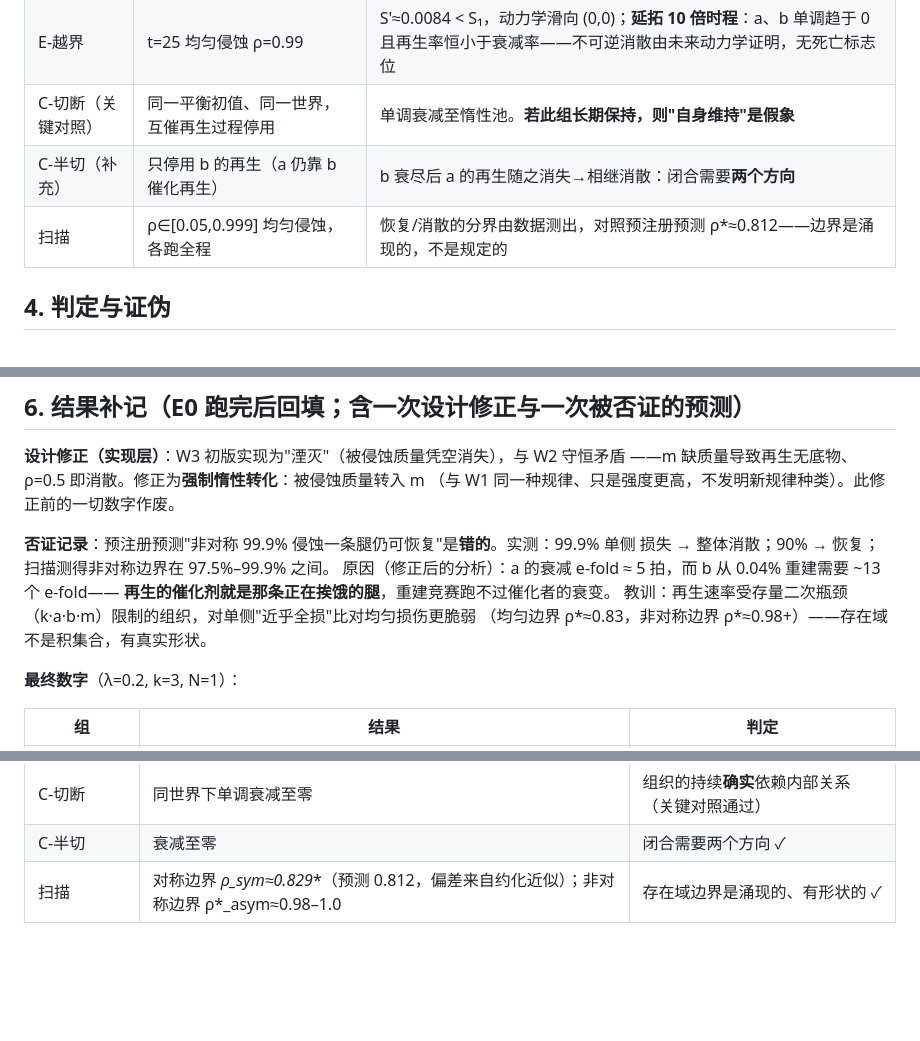
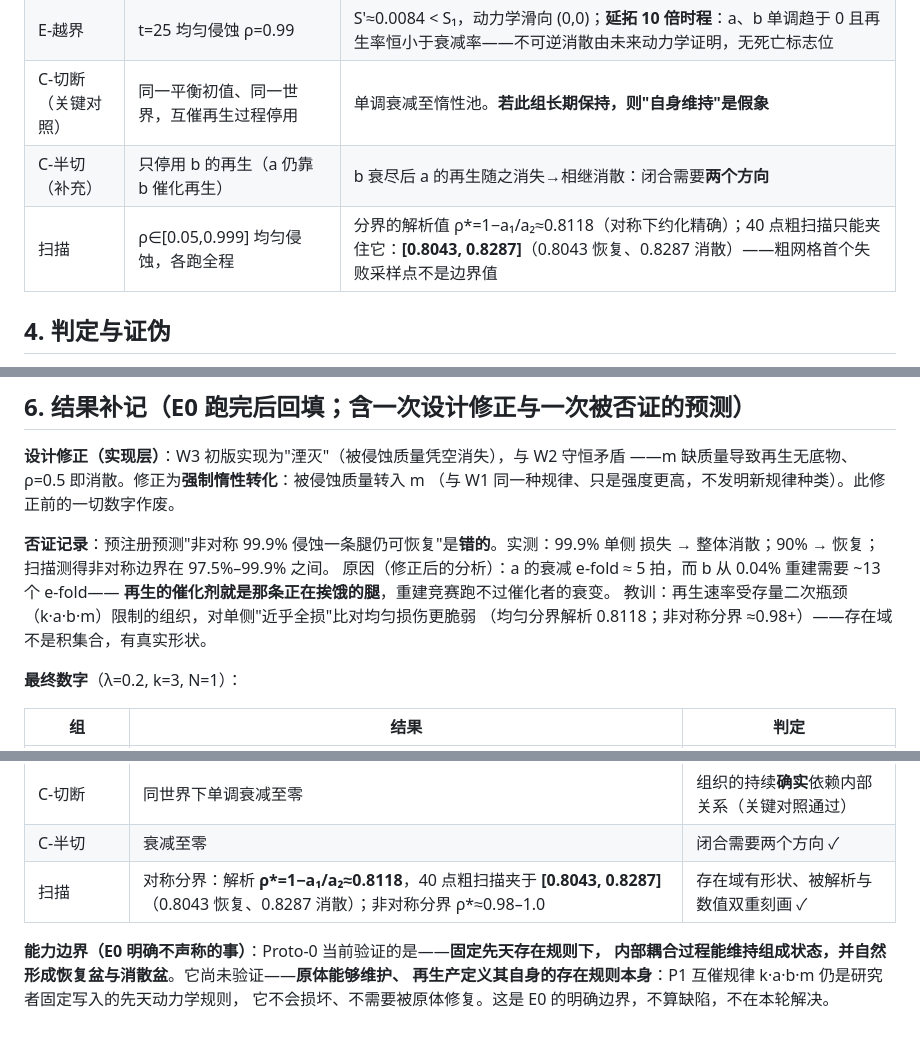
Before and after one commit to 860776819/cogkernel, a Markdown page: SOUL0_E0_DESIGN.md, 3 parts joined by grey strips. GitHub-like rendering; blank space fills up the shorter version.

Commit message:
E0 review fixes: exact symmetric boundary + capability boundary statement
1. Symmetric boundary: under symmetric initial state and symmetric erosion
   a=b holds invariantly, so the symmetric reduction is EXACT, not an
   approximation. Analytic boundary rho* = 1 - a1/a2 ~ 0.8118; the 40-point
   coarse sweep only brackets it in [0.8043, 0.8287] (0.8043 recovered,
   0.8287 dissipated). Removed the wrong 'reduced-approximation error'
   attribution and stopped reporting 0.829 as the true boundary.
2. Added E0 capability boundary: Proto-0 verifies that under fixed innate
   existence rules, internally coupled processes maintain constituent states
   and form recovery/dissipation basins. It does NOT verify that a Proto can
   maintain or regenerate the existence rules defining itself: P1 (k*a*b*m)
   remains a researcher-fixed innate dynamical law that cannot be damaged and
   needs no repair. Explicit boundary of E0, not a defect, not addressed now.

```diff
--- a/SOUL0_E0_DESIGN.md
+++ b/SOUL0_E0_DESIGN.md
@@ -72,7 +72,7 @@
 | E-越界 | t=25 均匀侵蚀 ρ=0.99 | S'≈0.0084 < S₁，动力学滑向 (0,0)；**延拓 10 倍时程**：a、b 单调趋于 0 且再生率恒小于衰减率——不可逆消散由未来动力学证明，无死亡标志位 |
 | C-切断（关键对照） | 同一平衡初值、同一世界，互催再生过程停用 | 单调衰减至惰性池。**若此组长期保持，则"自身维持"是假象** |
 | C-半切（补充） | 只停用 b 的再生（a 仍靠 b 催化再生） | b 衰尽后 a 的再生随之消失→相继消散：闭合需要**两个方向** |
-| 扫描 | ρ∈[0.05,0.999] 均匀侵蚀，各跑全程 | 恢复/消散的分界由数据测出，对照预注册预测 ρ*≈0.812——边界是涌现的，不是规定的 |
+| 扫描 | ρ∈[0.05,0.999] 均匀侵蚀，各跑全程 | 分界的解析值 ρ\*=1−a₁/a₂≈0.8118（对称下约化精确）；40 点粗扫描只能夹住它：**[0.8043, 0.8287]**（0.8043 恢复、0.8287 消散）——粗网格首个失败采样点不是边界值 |
 
 ## 4. 判定与证伪
 
@@ -99,7 +99,7 @@
 原因（修正后的分析）：a 的衰减 e-fold ≈ 5 拍，而 b 从 0.04% 重建需要 ~13 个 e-fold——
 **再生的催化剂就是那条正在挨饿的腿**，重建竞赛跑不过催化者的衰变。
 教训：再生速率受存量二次瓶颈（k·a·b·m）限制的组织，对单侧"近乎全损"比对均匀损伤更脆弱
-（均匀边界 ρ*≈0.83，非对称边界 ρ*≈0.98+）——存在域不是积集合，有真实形状。
+（均匀分界解析 0.8118；非对称分界 ≈0.98+）——存在域不是积集合，有真实形状。
 
 **最终数字**（λ=0.2, k=3, N=1）：
 
@@ -111,4 +111,9 @@
 | E-越界 ρ=0.99 | 滑向 (0,0)；延拓 800 拍 max(a,b)=7.5e-08 且仍单调下降 | 不可逆消散由未来动力学证明 ✓（无死亡标志位） |
 | C-切断 | 同世界下单调衰减至零 | 组织的持续**确实**依赖内部关系（关键对照通过） |
 | C-半切 | 衰减至零 | 闭合需要两个方向 ✓ |
-| 扫描 | 对称边界 **ρ*\_sym≈0.829**（预测 0.812，偏差来自约化近似）；非对称边界 ρ*\_asym≈0.98–1.0 | 存在域边界是涌现的、有形状的 ✓ |
+| 扫描 | 对称分界：解析 **ρ\*=1−a₁/a₂≈0.8118**，40 点粗扫描夹于 **[0.8043, 0.8287]**（0.8043 恢复、0.8287 消散）；非对称分界 ρ*≈0.98–1.0 | 存在域有形状、被解析与数值双重刻画 ✓ |
+
+**能力边界（E0 明确不声称的事）**：Proto-0 当前验证的是——**固定先天存在规则下，
+内部耦合过程能维持组成状态，并自然形成恢复盆与消散盆**。它尚未验证——**原体能够维护、
+再生产定义其自身的存在规则本身**：P1 互催规律 k·a·b·m 仍是研究者固定写入的先天动力学规则，
+它不会损坏、不需要被原体修复。这是 E0 的明确边界，不算缺陷，不在本轮解决。
```
